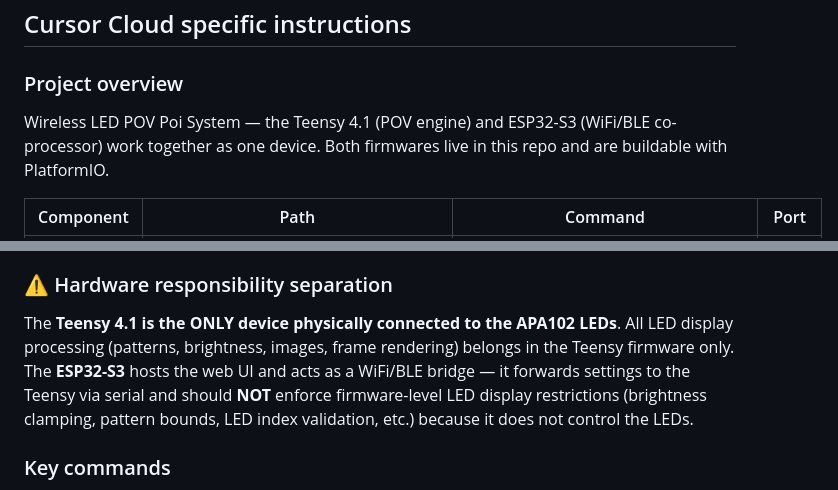
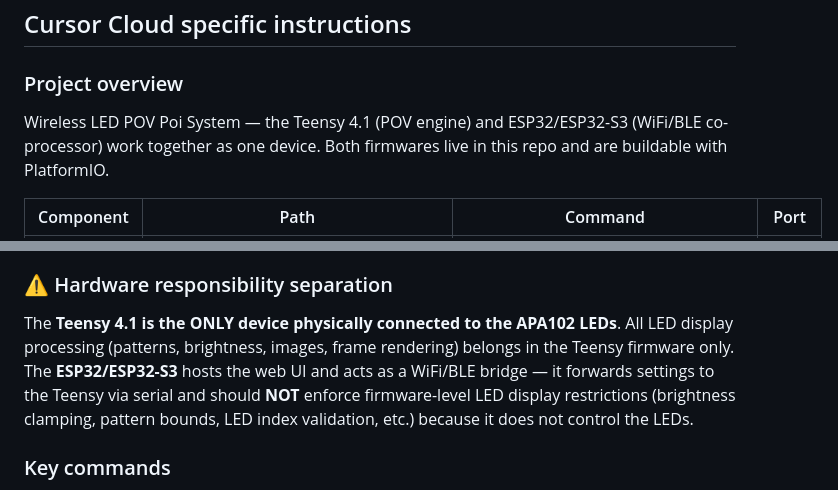
Before and after one commit to urztaiamandude/wireless-pov-poi, a Markdown page: AGENTS.md, 2 parts joined by grey strips. Rendered like a GitHub page.

Commit message:
Potential fix for pull request finding
Co-authored-by: Copilot Autofix powered by AI <175728472+Copilot@users.noreply.github.com>

```diff
--- a/AGENTS.md
+++ b/AGENTS.md
@@ -4,7 +4,7 @@
 
 ### Project overview
 
-Wireless LED POV Poi System — the Teensy 4.1 (POV engine) and ESP32-S3 (WiFi/BLE co-processor) work together as one device. Both firmwares live in this repo and are buildable with PlatformIO.
+Wireless LED POV Poi System — the Teensy 4.1 (POV engine) and ESP32/ESP32-S3 (WiFi/BLE co-processor) work together as one device. Both firmwares live in this repo and are buildable with PlatformIO.
 
 | Component | Path | Command | Port |
 |---|---|---|---|
@@ -18,7 +18,7 @@ Wireless LED POV Poi System — the Teensy 4.1 (POV engine) and ESP32-S3 (WiFi/B
 
 ### ⚠️ Hardware responsibility separation
 
-The **Teensy 4.1 is the ONLY device physically connected to the APA102 LEDs**. All LED display processing (patterns, brightness, images, frame rendering) belongs in the Teensy firmware only. The **ESP32-S3** hosts the web UI and acts as a WiFi/BLE bridge — it forwards settings to the Teensy via serial and should **NOT** enforce firmware-level LED display restrictions (brightness clamping, pattern bounds, LED index validation, etc.) because it does not control the LEDs.
+The **Teensy 4.1 is the ONLY device physically connected to the APA102 LEDs**. All LED display processing (patterns, brightness, images, frame rendering) belongs in the Teensy firmware only. The **ESP32/ESP32-S3** hosts the web UI and acts as a WiFi/BLE bridge — it forwards settings to the Teensy via serial and should **NOT** enforce firmware-level LED display restrictions (brightness clamping, pattern bounds, LED index validation, etc.) because it does not control the LEDs.
 
 ### Key commands
 
```
